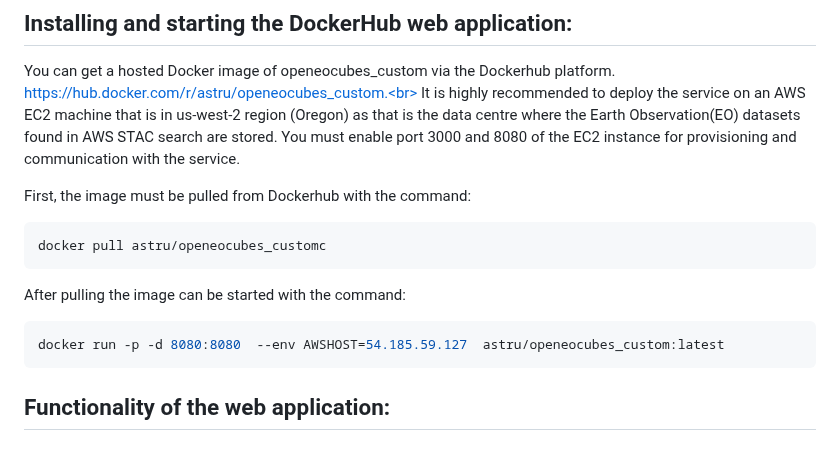
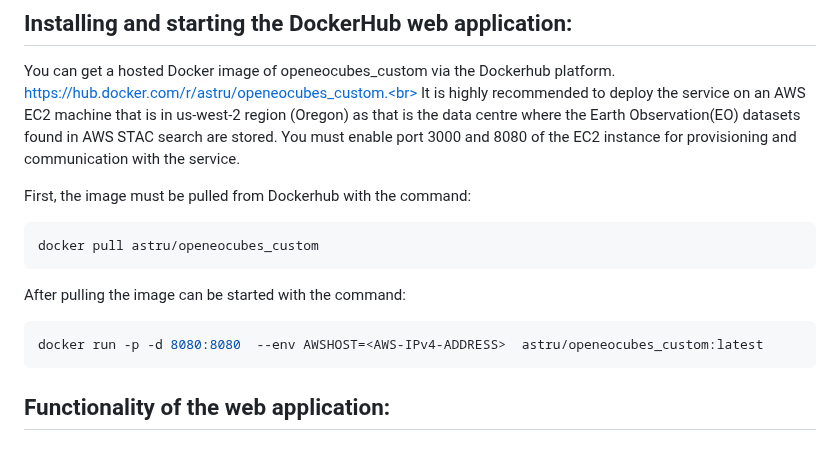
Before and after one commit to astru03/TerraClassifier_1, a Markdown page: README.md, the part around the change. Rendered like a GitHub page.

````diff
--- a/README.md
+++ b/README.md
@@ -40,11 +40,11 @@ You must enable port 3000 and 8080 of the EC2 instance for provisioning and comm
 
 First, the image must be pulled from Dockerhub with the command:
 ```bash
-docker pull astru/openeocubes_customc
+docker pull astru/openeocubes_custom
 ```
 After pulling the image can be started with the command:
 ```bash
-docker run -p -d 8080:8080  --env AWSHOST=54.185.59.127  astru/openeocubes_custom:latest
+docker run -p -d 8080:8080  --env AWSHOST=<AWS-IPv4-ADDRESS>  astru/openeocubes_custom:latest
 ```
 
 ## Functionality of the web application:
````
